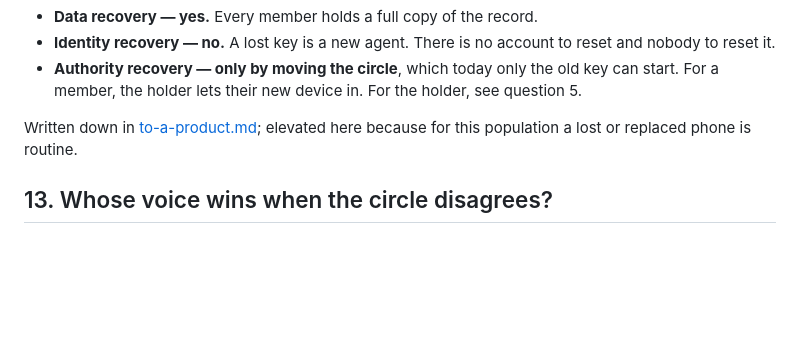
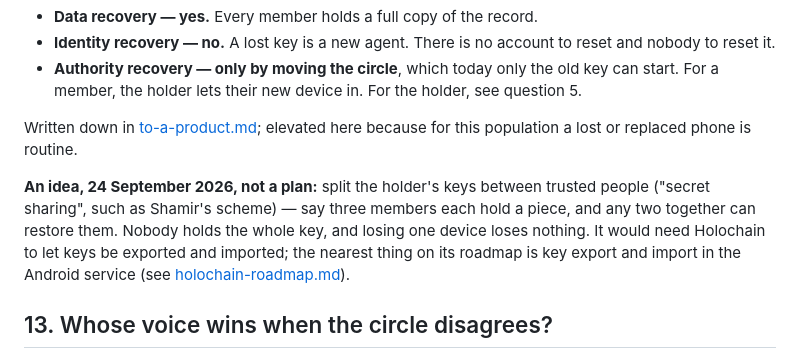
Before and after one commit to topeuph-ai/hearth, a Markdown page: docs/hard-questions.md, the part around the change. Drawn GitHub-style; blank space fills up the shorter version.

```diff
--- a/docs/hard-questions.md
+++ b/docs/hard-questions.md
@@ -279,6 +279,13 @@ The review's three-way split is the right one:
 Written down in [to-a-product.md](to-a-product.md#2-losing-a-device-loses-the-person-not-the-record);
 elevated here because for this population a lost or replaced phone is routine.
 
+**An idea, 24 September 2026, not a plan:** split the holder's keys between
+trusted people ("secret sharing", such as Shamir's scheme) — say three members
+each hold a piece, and any two together can restore them. Nobody holds the
+whole key, and losing one device loses nothing. It would need Holochain to let
+keys be exported and imported; the nearest thing on its roadmap is key export
+and import in the Android service (see [holochain-roadmap.md](holochain-roadmap.md)).
+
 ## 13. Whose voice wins when the circle disagrees?
 
 **The holder's.** Suggestions let everybody offer, and the holder decides —
```
Also changed, not shown: docs/holochain-roadmap.md (+19 -0 lines).
